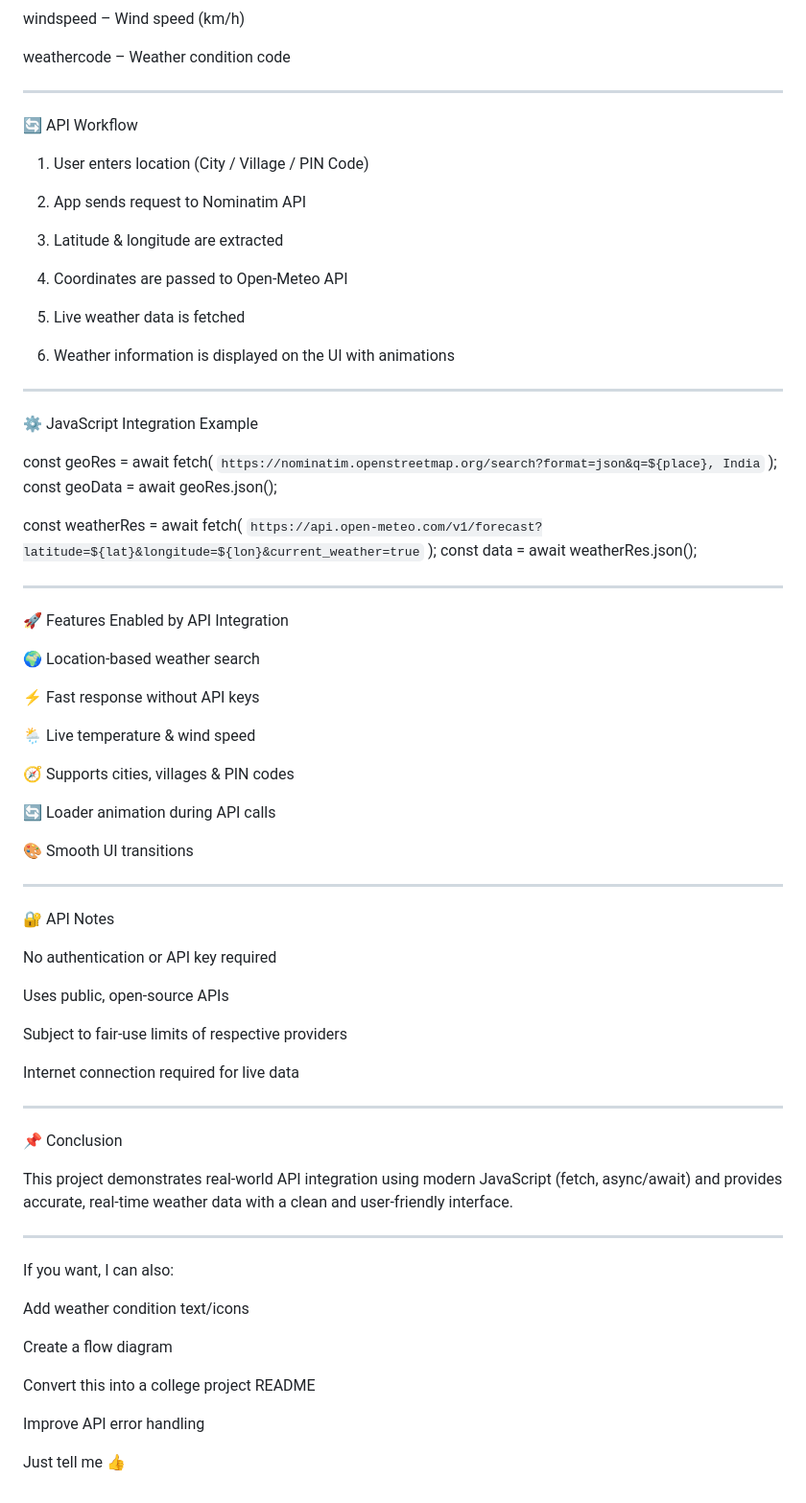
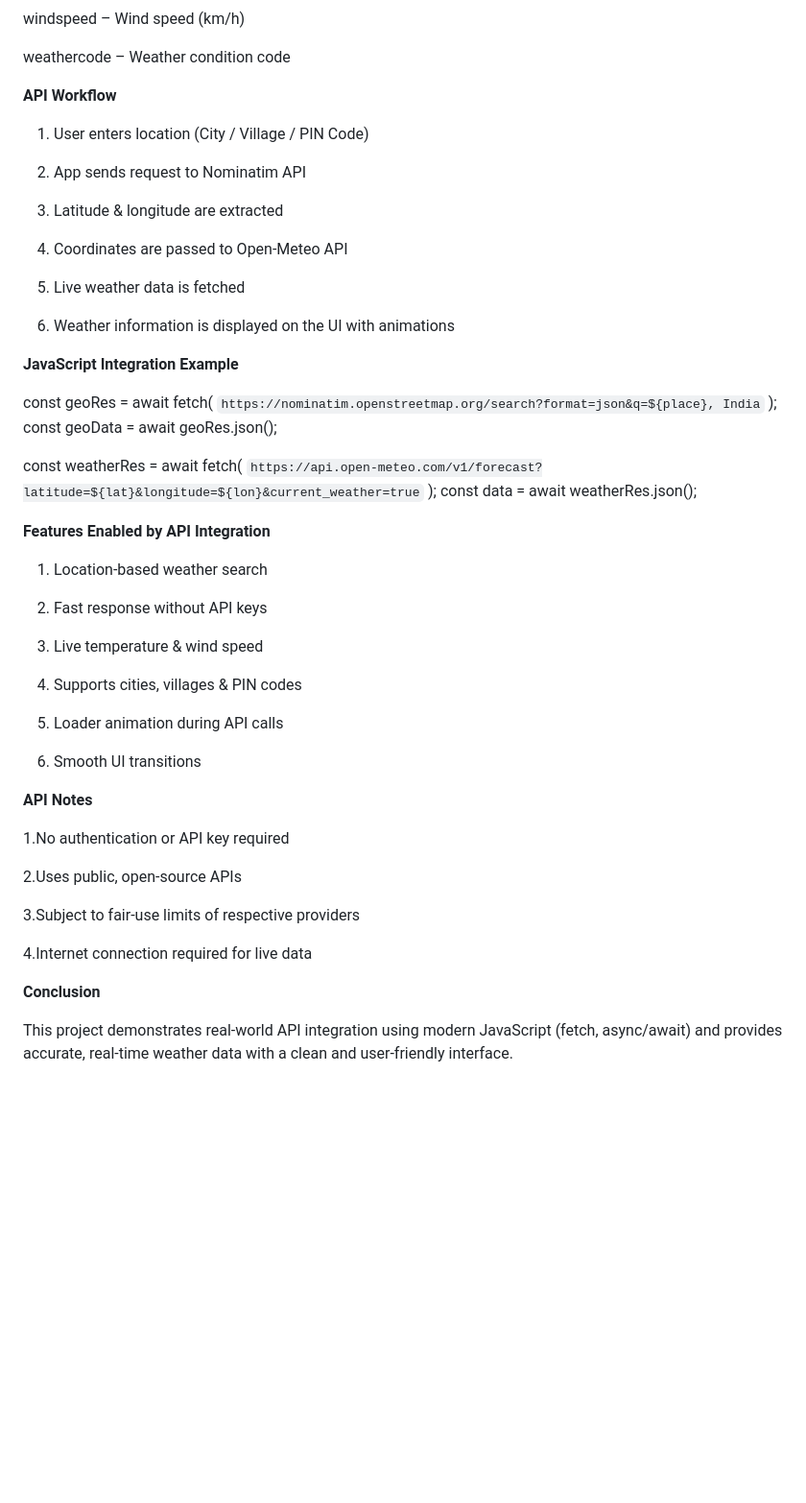
Before and after one commit to suriyaprabhamathivanan/API-INTEGRATION, a Markdown page: README.md, the part around the change printed below. Shown: that part at 96% size. Rendered like a GitHub page; blank space fills up the shorter version.

```diff
--- a/README.md
+++ b/README.md
@@ -79,10 +97,7 @@ windspeed – Wind speed (km/h)
 weathercode – Weather condition code
 
 
-
----
-
-🔄 API Workflow
+**API Workflow**
 
 1. User enters location (City / Village / PIN Code)
 
@@ -104,9 +119,7 @@ weathercode – Weather condition code
 
 
 
----
-
-⚙️ JavaScript Integration Example
+ **JavaScript Integration Example**
 
 const geoRes = await fetch(
   `https://nominatim.openstreetmap.org/search?format=json&q=${place}, India`
@@ -119,56 +132,32 @@ const weatherRes = await fetch(
 const data = await weatherRes.json();
 
 
----
+ **Features Enabled by API Integration**
 
-🚀 Features Enabled by API Integration
+1. Location-based weather search
 
-🌍 Location-based weather search
+2. Fast response without API keys
 
-⚡ Fast response without API keys
+3. Live temperature & wind speed
 
-🌦️ Live temperature & wind speed
+4. Supports cities, villages & PIN codes
 
-🧭 Supports cities, villages & PIN codes
+5. Loader animation during API calls
 
-🔄 Loader animation during API calls
-
-🎨 Smooth UI transitions
+6. Smooth UI transitions
 
 
+**API Notes**
 
----
+1.No authentication or API key required
 
-🔐 API Notes
+2.Uses public, open-source APIs
 
-No authentication or API key required
+3.Subject to fair-use limits of respective providers
 
-Uses public, open-source APIs
-
-Subject to fair-use limits of respective providers
-
-Internet connection required for live data
+4.Internet connection required for live data
 
 
-
----
-
-📌 Conclusion
+**Conclusion**
 
 This project demonstrates real-world API integration using modern JavaScript (fetch, async/await) and provides accurate, real-time weather data with a clean and user-friendly interface.
-
-
----
-
-If you want, I can also:
-
-Add weather condition text/icons
-
-Create a flow diagram
-
-Convert this into a college project README
-
-Improve API error handling
-
-
-Just tell me 👍
```
Also changed, not shown: other parts of README.md (+24 -6 lines).
